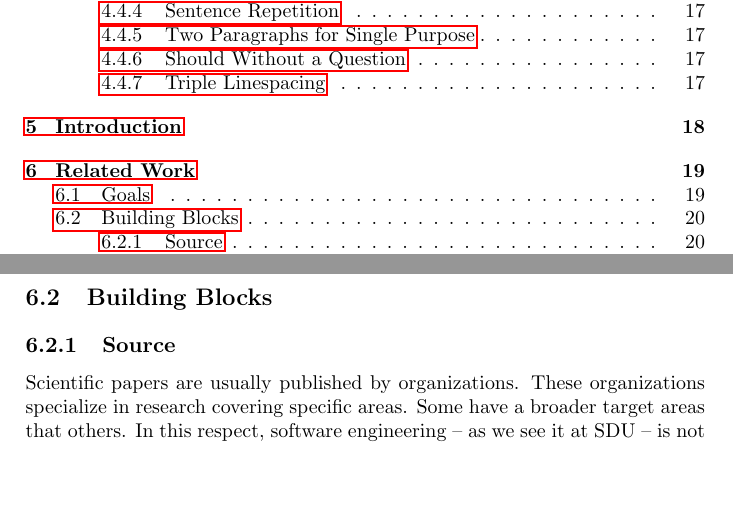
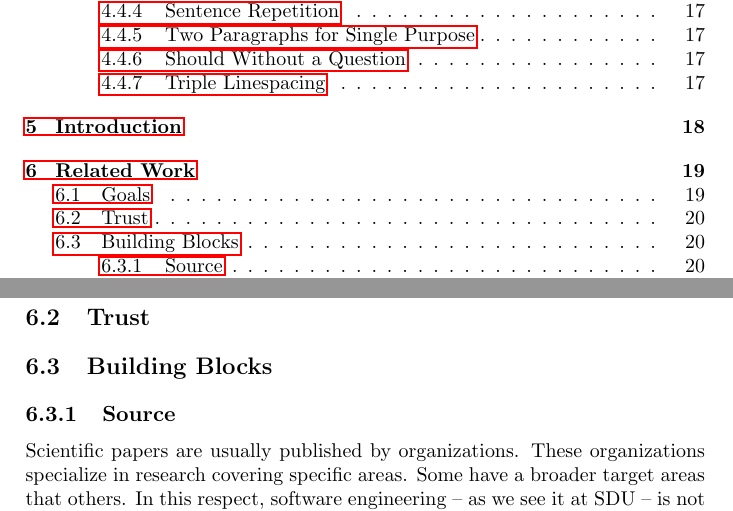
Before and after one commit to aslakjohansen/report-writing, a LaTeX thesis (doc/report-writing.tex): two parts of pages 2 and 20 of 39, joined at a grey line, cut so that both start at the same text, the shorter picture padded with empty space. Compiled offline with pdfLaTeX.

Commit message:
Added a yet-empty section of trust in the context of related work

```diff
--- a/doc/report-writing.tex
+++ b/doc/report-writing.tex
@@ -522,10 +522,15 @@ You are rarely expected to start building your solution from the ground up. Inst
 \section{Goals}
 \label{sec:relatedwork:questions}
 
+% questions
 The first step is to come up with a set of questions that you seek to answer. For each of these you construct search queries that are to be resolved against literature search engines to form the basis of a literature review. By dealing with each question independently, you (i) avoid the situation where you need to map individual articles back to a specific question and (ii) have a direct way of adapting the process to produce a reasonable number of articles for each topic.
 
 % completion criteria
 But, what is a reasonable number of articles? From a practical perspective, you will need to be able to read them; at least at some level of depth. That is more of a practical restriction though. A successful literature review covers a question to completion. If you know very little about the subject to begin with, then you may need to go for coverage. You do so by going wide. You can argue for completeness, when you have passed the point of diminishing returns. If you already know something about the subject, then you can use this to inform a more directed effort.
+
+\section{Trust}
+
+% always critical reception of source material, especially when not peer reviewed, alternative sources, wikipedia example (with ref to discussion section), adjusting the strength of a statement
 
 \section{Building Blocks}
 \label{sec:realtedwork:buildingblocks}
```
